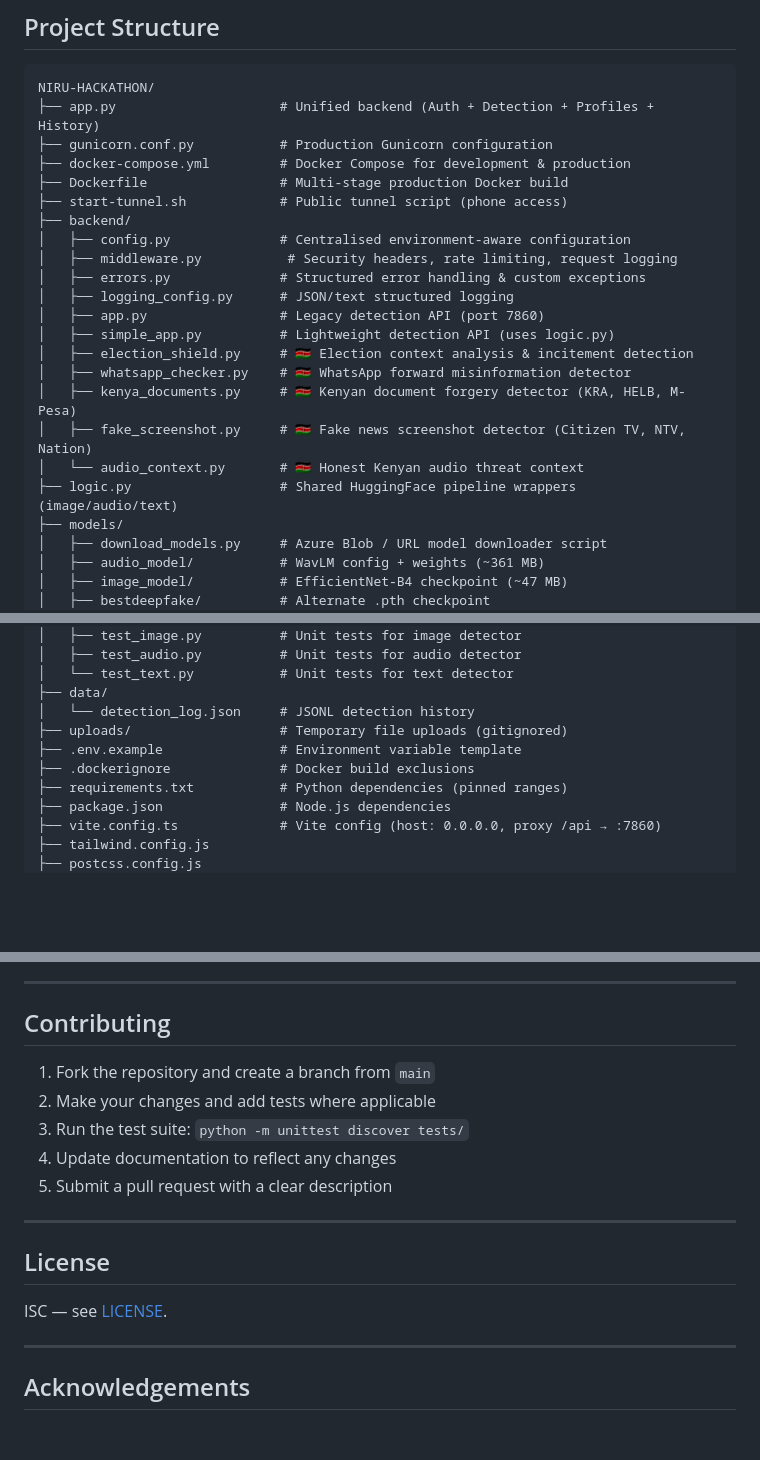
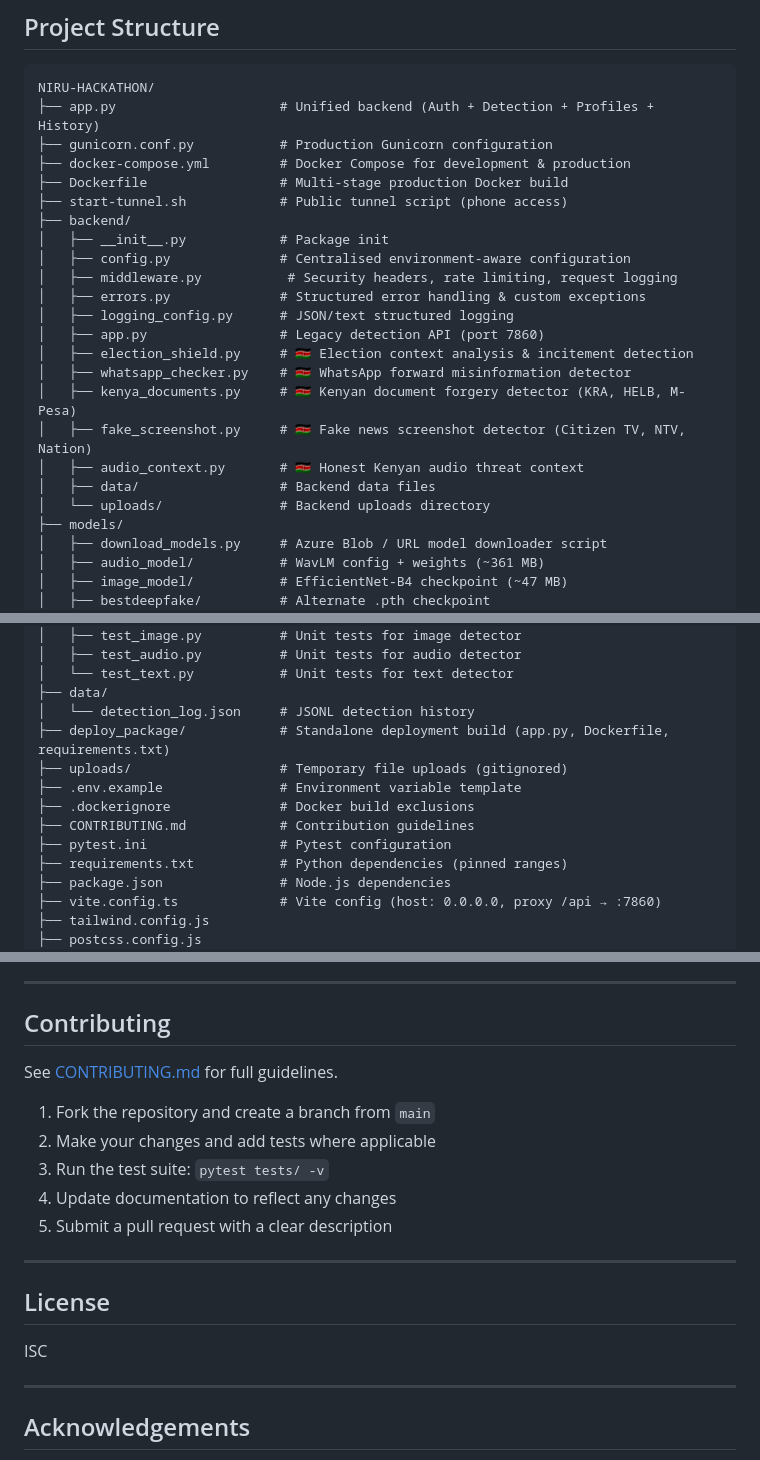
Before and after one commit to Vicmuratha/NIRU-HACKATHON, a Markdown page: README.md, 3 parts joined by grey strips. Rendered like a GitHub page; blank space fills up the shorter version.

Commit message:
docs: update README to match actual project structure
- Remove nonexistent files (simple_app.py, logic.py) from project tree
- Add missing files (CONTRIBUTING.md, pytest.ini, __init__.py, deploy_package/, backend/data/, backend/uploads/)
- Fix Contributing section: link CONTRIBUTING.md, use pytest instead of unittest
- Remove broken LICENSE link

```diff
--- a/README.md
+++ b/README.md
@@ -140,18 +140,19 @@ NIRU-HACKATHON/
 ├── Dockerfile                 # Multi-stage production Docker build
 ├── start-tunnel.sh            # Public tunnel script (phone access)
 ├── backend/
+│   ├── __init__.py            # Package init
 │   ├── config.py              # Centralised environment-aware configuration
 │   ├── middleware.py           # Security headers, rate limiting, request logging
 │   ├── errors.py              # Structured error handling & custom exceptions
 │   ├── logging_config.py      # JSON/text structured logging
 │   ├── app.py                 # Legacy detection API (port 7860)
-│   ├── simple_app.py          # Lightweight detection API (uses logic.py)
 │   ├── election_shield.py     # 🇰🇪 Election context analysis & incitement detection
 │   ├── whatsapp_checker.py    # 🇰🇪 WhatsApp forward misinformation detector
 │   ├── kenya_documents.py     # 🇰🇪 Kenyan document forgery detector (KRA, HELB, M-Pesa)
 │   ├── fake_screenshot.py     # 🇰🇪 Fake news screenshot detector (Citizen TV, NTV, Nation)
-│   └── audio_context.py       # 🇰🇪 Honest Kenyan audio threat context
-├── logic.py                   # Shared HuggingFace pipeline wrappers (image/audio/text)
+│   ├── audio_context.py       # 🇰🇪 Honest Kenyan audio threat context
+│   ├── data/                  # Backend data files
+│   └── uploads/               # Backend uploads directory
 ├── models/
 │   ├── download_models.py     # Azure Blob / URL model downloader script
 │   ├── audio_model/           # WavLM config + weights (~361 MB)
@@ -178,9 +179,12 @@ NIRU-HACKATHON/
 │   └── test_text.py           # Unit tests for text detector
 ├── data/
 │   └── detection_log.json     # JSONL detection history
+├── deploy_package/            # Standalone deployment build (app.py, Dockerfile, requirements.txt)
 ├── uploads/                   # Temporary file uploads (gitignored)
 ├── .env.example               # Environment variable template
 ├── .dockerignore              # Docker build exclusions
+├── CONTRIBUTING.md            # Contribution guidelines
+├── pytest.ini                 # Pytest configuration
 ├── requirements.txt           # Python dependencies (pinned ranges)
 ├── package.json               # Node.js dependencies
 ├── vite.config.ts             # Vite config (host: 0.0.0.0, proxy /api → :7860)
@@ -642,9 +646,11 @@ See [docs/ROADMAP.md](docs/ROADMAP.md) for the full sprint plan. Key upcoming mi
 
 ## Contributing
 
+See [CONTRIBUTING.md](CONTRIBUTING.md) for full guidelines.
+
 1. Fork the repository and create a branch from `main`
 2. Make your changes and add tests where applicable
-3. Run the test suite: `python -m unittest discover tests/`
+3. Run the test suite: `pytest tests/ -v`
 4. Update documentation to reflect any changes
 5. Submit a pull request with a clear description
 
@@ -652,7 +658,7 @@ See [docs/ROADMAP.md](docs/ROADMAP.md) for the full sprint plan. Key upcoming mi
 
 ## License
 
-ISC — see [LICENSE](LICENSE).
+ISC
 
 ---
 
```
